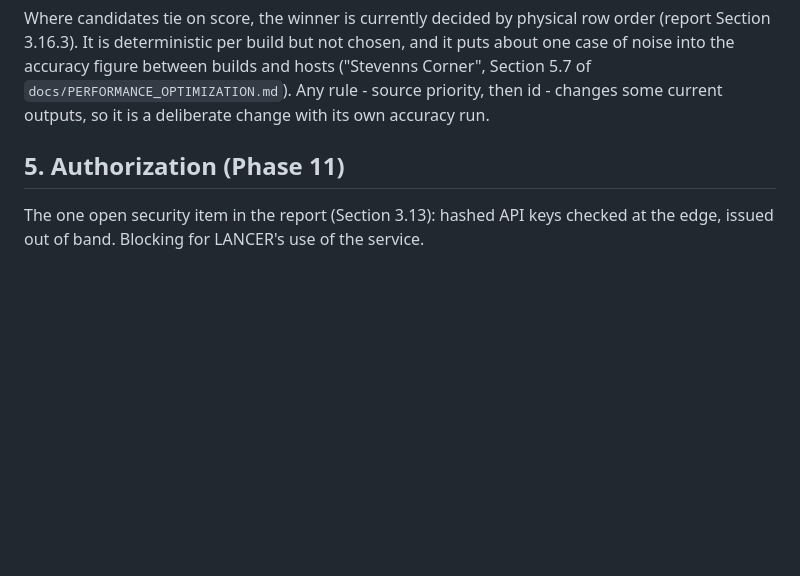
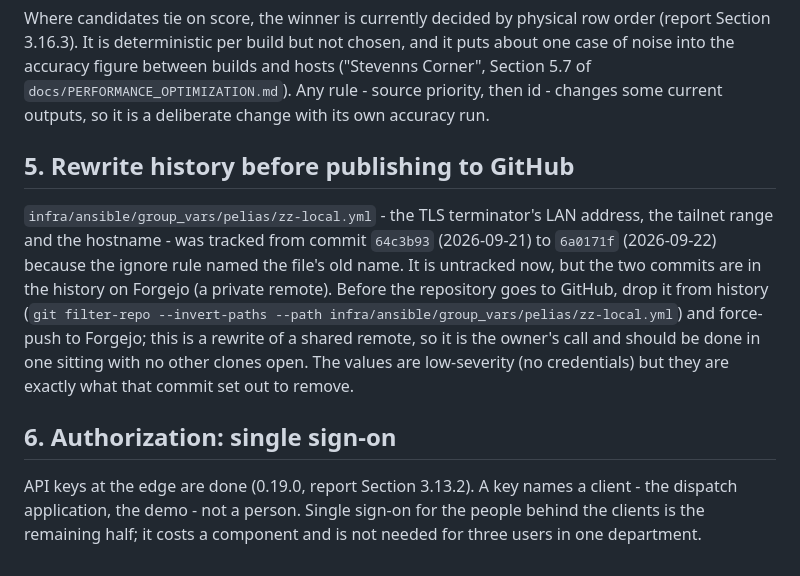
Before and after one commit to johnzastrow/pgeo, a Markdown page: TODO.md, the part around the change. Drawn GitHub-style; blank space fills up the shorter version.

Commit message:
todo: rewrite history for zz-local.yml before GitHub; SSO is what remains of Phase 11
Co-Authored-By: Claude Fable 5.1 <noreply@anthropic.com>

```diff
--- a/TODO.md
+++ b/TODO.md
@@ -82,7 +82,19 @@ noise into the accuracy figure between builds and hosts ("Stevenns Corner", Sect
 `docs/PERFORMANCE_OPTIMIZATION.md`). Any rule - source priority, then id - changes some
 current outputs, so it is a deliberate change with its own accuracy run.
 
-## 5. Authorization (Phase 11)
+## 5. Rewrite history before publishing to GitHub
 
-The one open security item in the report (Section 3.13): hashed API keys checked at the edge,
-issued out of band. Blocking for LANCER's use of the service.
+`infra/ansible/group_vars/pelias/zz-local.yml` - the TLS terminator's LAN address, the tailnet
+range and the hostname - was tracked from commit `64c3b93` (2026-09-21) to `6a0171f`
+(2026-09-22) because the ignore rule named the file's old name. It is untracked now, but the two
+commits are in the history on Forgejo (a private remote). Before the repository goes to GitHub,
+drop it from history (`git filter-repo --invert-paths --path infra/ansible/group_vars/pelias/zz-local.yml`)
+and force-push to Forgejo; this is a rewrite of a shared remote, so it is the owner's call and
+should be done in one sitting with no other clones open. The values are low-severity (no
+credentials) but they are exactly what that commit set out to remove.
+
+## 6. Authorization: single sign-on
+
+API keys at the edge are done (0.19.0, report Section 3.13.2). A key names a client - the
+dispatch application, the demo - not a person. Single sign-on for the people behind the clients
+is the remaining half; it costs a component and is not needed for three users in one department.
```
Also changed, not shown: CHANGELOG.md (+7 -0 lines).
